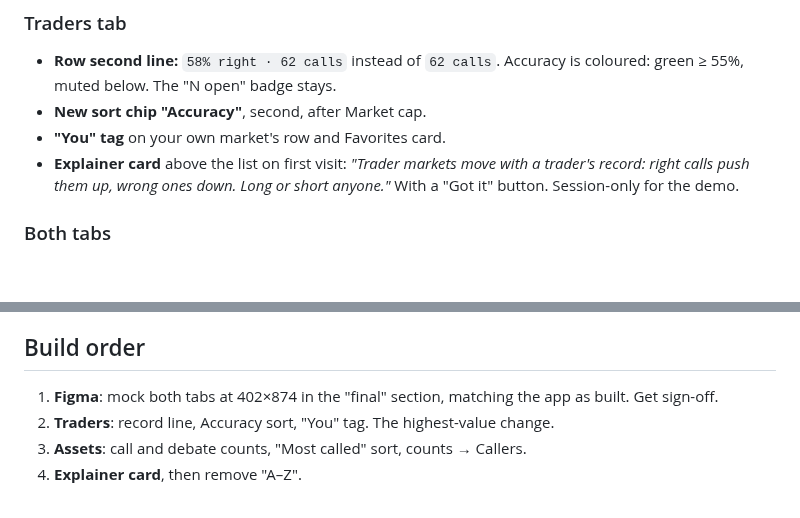
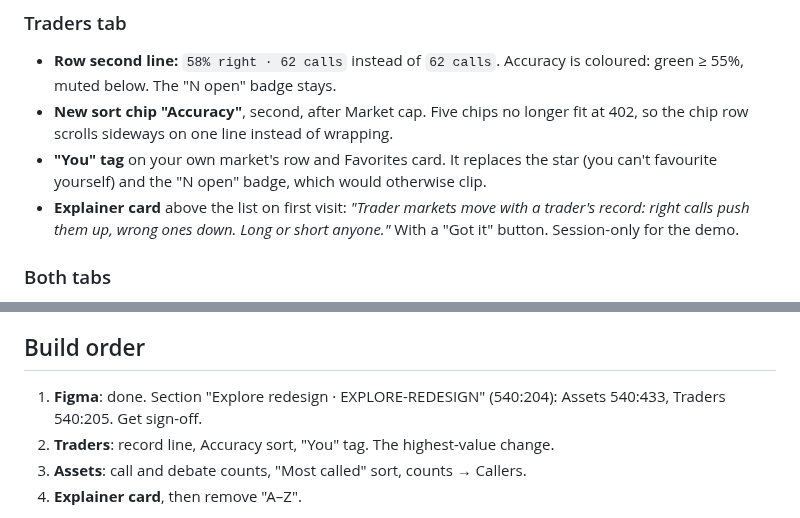
Before and after one commit to VistaMarkets/VistaColosseum, a Markdown page: docs/plans/2026-10-06-explore-redesign.md, 2 parts joined by grey strips. Rendered like a GitHub page; blank space fills up the shorter version.

Commit message:
docs: Explore plan — Figma mock refs, chip scroll, You tag rules
Co-Authored-By: Claude Opus 5.5 <noreply@anthropic.com>

```diff
--- a/docs/plans/2026-10-06-explore-redesign.md
+++ b/docs/plans/2026-10-06-explore-redesign.md
@@ -59,8 +59,12 @@ sort chips, list, bottom search. What changes:
 ### Traders tab
 - **Row second line:** `58% right · 62 calls` instead of `62 calls`. Accuracy
   is coloured: green ≥ 55%, muted below. The "N open" badge stays.
-- **New sort chip "Accuracy"**, second, after Market cap.
-- **"You" tag** on your own market's row and Favorites card.
+- **New sort chip "Accuracy"**, second, after Market cap. Five chips no
+  longer fit at 402, so the chip row scrolls sideways on one line instead
+  of wrapping.
+- **"You" tag** on your own market's row and Favorites card. It replaces
+  the star (you can't favourite yourself) and the "N open" badge, which
+  would otherwise clip.
 - **Explainer card** above the list on first visit: *"Trader markets move
   with a trader's record: right calls push them up, wrong ones down. Long or
   short anyone."* With a "Got it" button. Session-only for the demo.
@@ -84,8 +88,8 @@ sort chips, list, bottom search. What changes:
 
 ## Build order
 
-1. **Figma**: mock both tabs at 402×874 in the "final" section, matching the
-   app as built. Get sign-off.
+1. **Figma**: done. Section "Explore redesign · EXPLORE-REDESIGN" (540:204):
+   Assets 540:433, Traders 540:205. Get sign-off.
 2. **Traders**: record line, Accuracy sort, "You" tag. The highest-value
    change.
 3. **Assets**: call and debate counts, "Most called" sort, counts → Callers.
```
